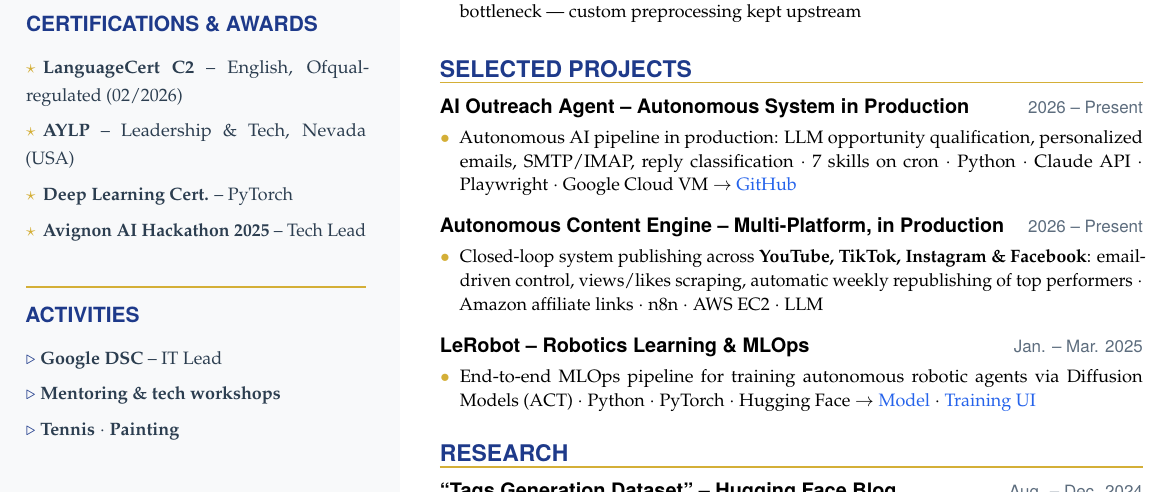
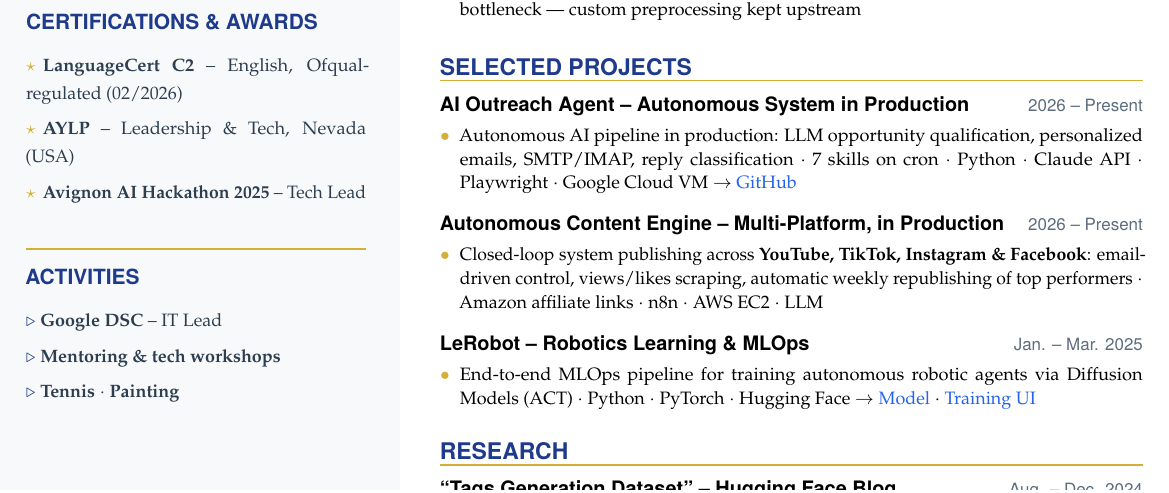
Before and after one commit to ZinebMEFTAH/stationf-outreach-agent, a LaTeX CV (documents/CV_Zineb_Meftah_EN.tex): part of the page, cut so that both start at the same text. Compiled offline with pdfLaTeX.

Commit message:
sync: refresh sanitized showcase 2026-09-16

```diff
--- a/documents/CV_Zineb_Meftah_EN.tex
+++ b/documents/CV_Zineb_Meftah_EN.tex
@@ -173,7 +173,6 @@
   {\fontsize{9pt}{14pt}\selectfont
     {\color{gold}$\star$}\hspace{0.4em}\textbf{LanguageCert C2} -- English, Ofqual-regulated (02/2026)\par\vspace{4pt}
     {\color{gold}$\star$}\hspace{0.4em}\textbf{AYLP} -- Leadership \& Tech, Nevada (USA)\par\vspace{4pt}
-    {\color{gold}$\star$}\hspace{0.4em}\textbf{Deep Learning Cert.} -- PyTorch\par\vspace{4pt}
     {\color{gold}$\star$}\hspace{0.4em}\textbf{Avignon AI Hackathon 2025} -- Tech Lead\par
   }
 
```
Also changed, not shown: documents/CV_Zineb_Meftah_FR.tex (+0 -1 lines).
